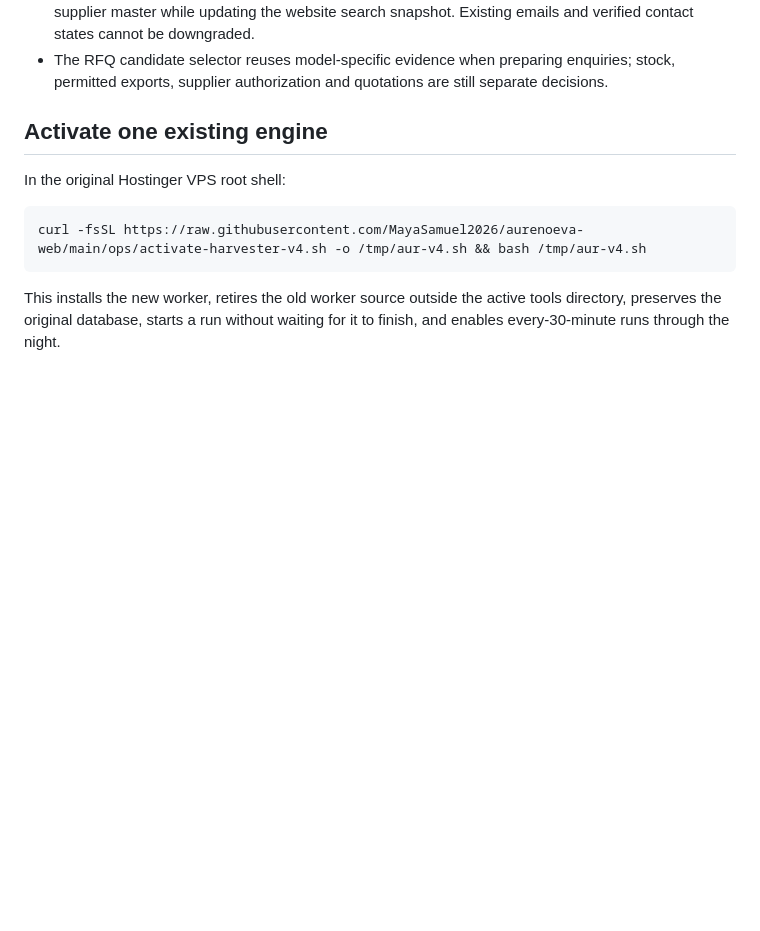
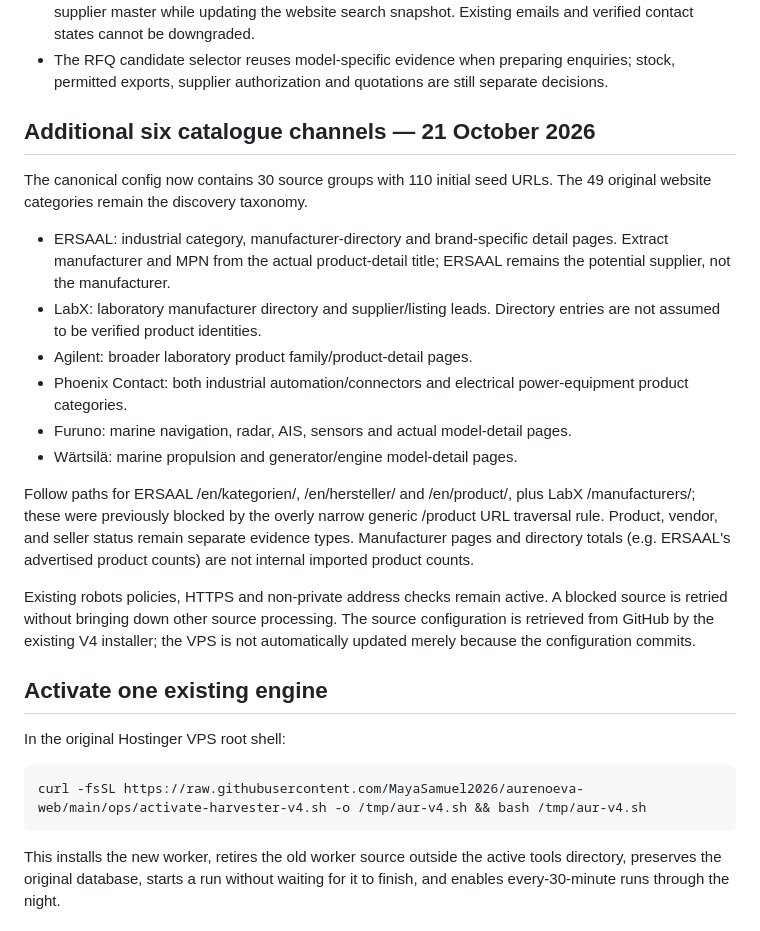
Before and after one commit to MayaSamuel2026/aurenoeva-web, a Markdown page: docs/CATALOGUE_HARVESTER_V4_RUNBOOK.md, the part around the change. Rendered like a GitHub page; blank space fills up the shorter version.

Commit message:
Document six worldwide catalogues, correct source provenance and V4 configuration renewal

```diff
--- a/docs/CATALOGUE_HARVESTER_V4_RUNBOOK.md
+++ b/docs/CATALOGUE_HARVESTER_V4_RUNBOOK.md
@@ -36,6 +36,33 @@ RFQ case files, customer documents and original contact details are unchanged.
 - The RFQ candidate selector reuses model-specific evidence when preparing
   enquiries; stock, permitted exports, supplier authorization and quotations
   are still separate decisions.
+
+## Additional six catalogue channels — 21 October 2026
+
+The canonical config now contains 30 source groups with 110 initial seed URLs.
+The 49 original website categories remain the discovery taxonomy.
+
+- ERSAAL: industrial category, manufacturer-directory and brand-specific
+  detail pages. Extract manufacturer and MPN from the actual product-detail
+  title; ERSAAL remains the potential supplier, not the manufacturer.
+- LabX: laboratory manufacturer directory and supplier/listing leads.
+  Directory entries are not assumed to be verified product identities.
+- Agilent: broader laboratory product family/product-detail pages.
+- Phoenix Contact: both industrial automation/connectors and electrical
+  power-equipment product categories.
+- Furuno: marine navigation, radar, AIS, sensors and actual model-detail pages.
+- Wärtsilä: marine propulsion and generator/engine model-detail pages.
+
+Follow paths for ERSAAL /en/kategorien/, /en/hersteller/ and /en/product/,
+plus LabX /manufacturers/; these were previously blocked by the overly narrow
+generic /product URL traversal rule. Product, vendor, and seller status remain
+separate evidence types. Manufacturer pages and directory totals (e.g. ERSAAL's
+advertised product counts) are not internal imported product counts.
+
+Existing robots policies, HTTPS and non-private address checks remain active.
+A blocked source is retried without bringing down other source processing.
+The source configuration is retrieved from GitHub by the existing V4 installer;
+the VPS is not automatically updated merely because the configuration commits.
 
 ## Activate one existing engine
 In the original Hostinger VPS root shell:
```
